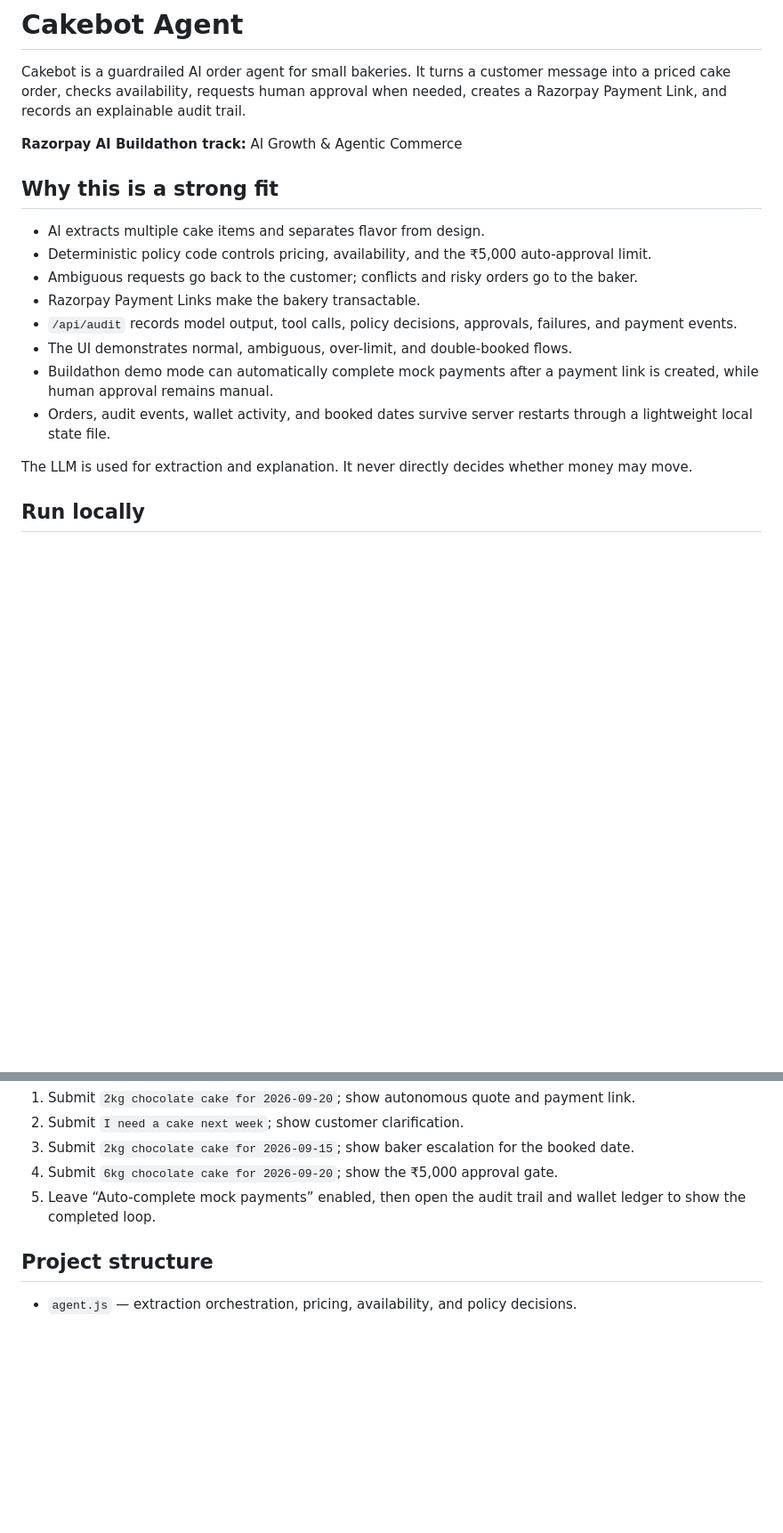
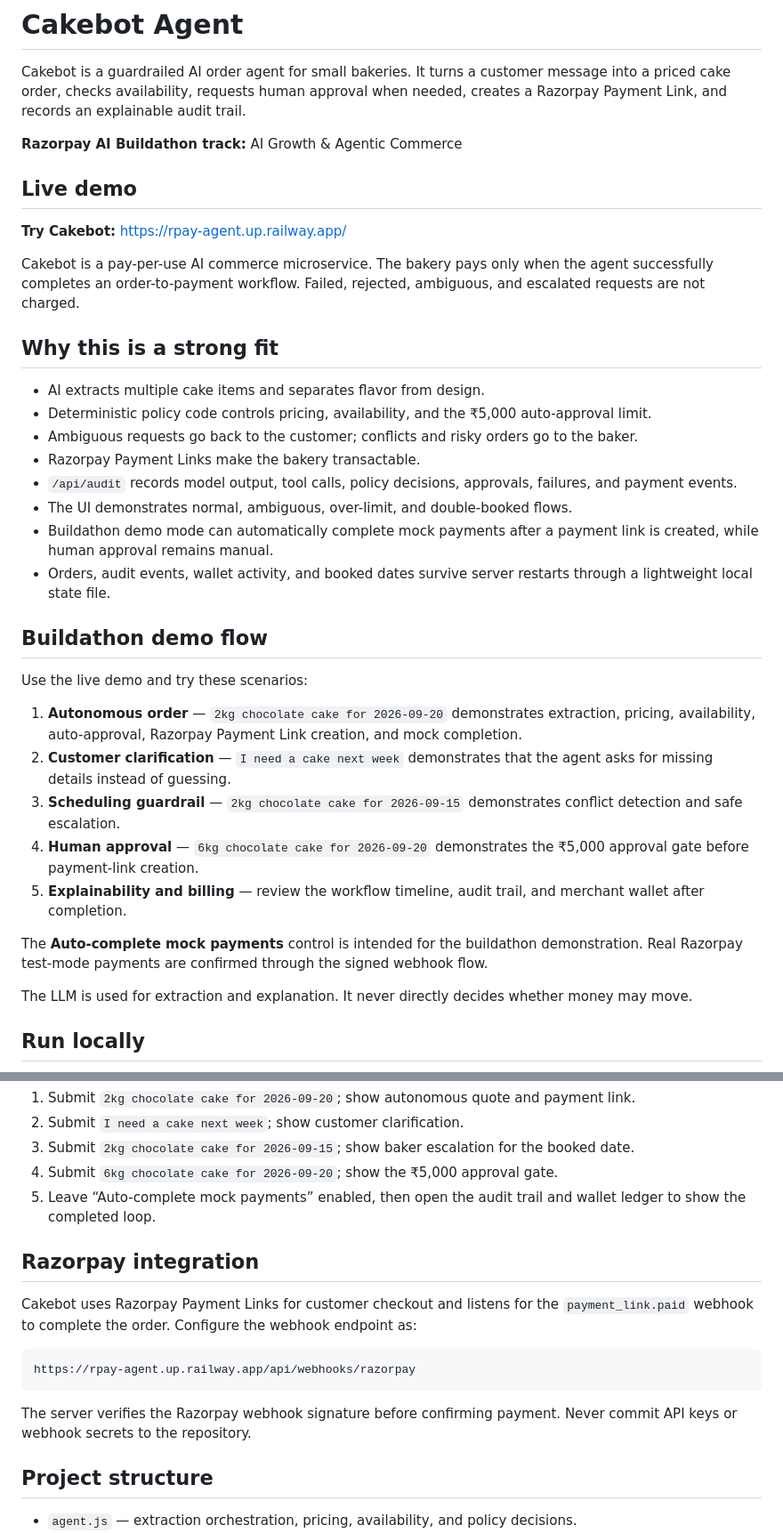
Before and after one commit to sanjuz-cas/Rpay-agent, a Markdown page: README.md, 2 parts joined by grey strips. Shown at 89% size. GitHub-like rendering; blank space fills up the shorter version.

````diff
--- a/README.md
+++ b/README.md
@@ -3,6 +3,12 @@
 Cakebot is a guardrailed AI order agent for small bakeries. It turns a customer message into a priced cake order, checks availability, requests human approval when needed, creates a Razorpay Payment Link, and records an explainable audit trail.
 
 **Razorpay AI Buildathon track:** AI Growth & Agentic Commerce
+
+## Live demo
+
+**Try Cakebot:** https://rpay-agent.up.railway.app/
+
+Cakebot is a pay-per-use AI commerce microservice. The bakery pays only when the agent successfully completes an order-to-payment workflow. Failed, rejected, ambiguous, and escalated requests are not charged.
 
 ## Why this is a strong fit
 
@@ -14,6 +20,18 @@ Cakebot is a guardrailed AI order agent for small bakeries. It turns a customer
 - The UI demonstrates normal, ambiguous, over-limit, and double-booked flows.
 - Buildathon demo mode can automatically complete mock payments after a payment link is created, while human approval remains manual.
 - Orders, audit events, wallet activity, and booked dates survive server restarts through a lightweight local state file.
+
+## Buildathon demo flow
+
+Use the live demo and try these scenarios:
+
+1. **Autonomous order** — `2kg chocolate cake for 2026-09-20` demonstrates extraction, pricing, availability, auto-approval, Razorpay Payment Link creation, and mock completion.
+2. **Customer clarification** — `I need a cake next week` demonstrates that the agent asks for missing details instead of guessing.
+3. **Scheduling guardrail** — `2kg chocolate cake for 2026-09-15` demonstrates conflict detection and safe escalation.
+4. **Human approval** — `6kg chocolate cake for 2026-09-20` demonstrates the ₹5,000 approval gate before payment-link creation.
+5. **Explainability and billing** — review the workflow timeline, audit trail, and merchant wallet after completion.
+
+The **Auto-complete mock payments** control is intended for the buildathon demonstration. Real Razorpay test-mode payments are confirmed through the signed webhook flow.
 
 The LLM is used for extraction and explanation. It never directly decides whether money may move.
 
@@ -69,6 +87,16 @@ deterministic policy engine
 4. Submit `6kg chocolate cake for 2026-09-20`; show the ₹5,000 approval gate.
 5. Leave “Auto-complete mock payments” enabled, then open the audit trail and wallet ledger to show the completed loop.
 
+## Razorpay integration
+
+Cakebot uses Razorpay Payment Links for customer checkout and listens for the `payment_link.paid` webhook to complete the order. Configure the webhook endpoint as:
+
+```text
+https://rpay-agent.up.railway.app/api/webhooks/razorpay
+```
+
+The server verifies the Razorpay webhook signature before confirming payment. Never commit API keys or webhook secrets to the repository.
+
 ## Project structure
 
 - `agent.js` — extraction orchestration, pricing, availability, and policy decisions.
````
